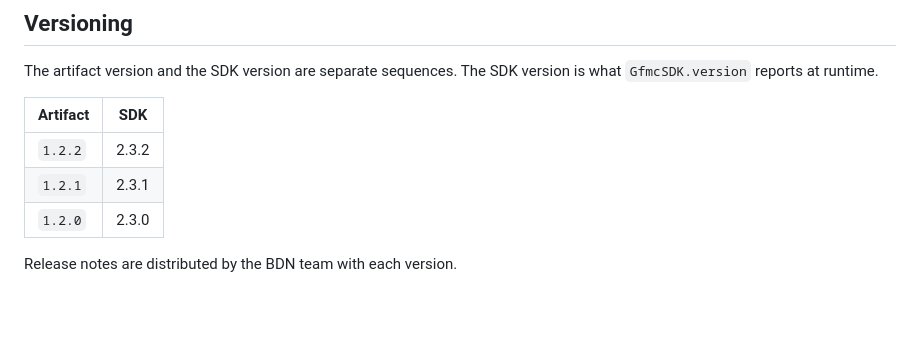
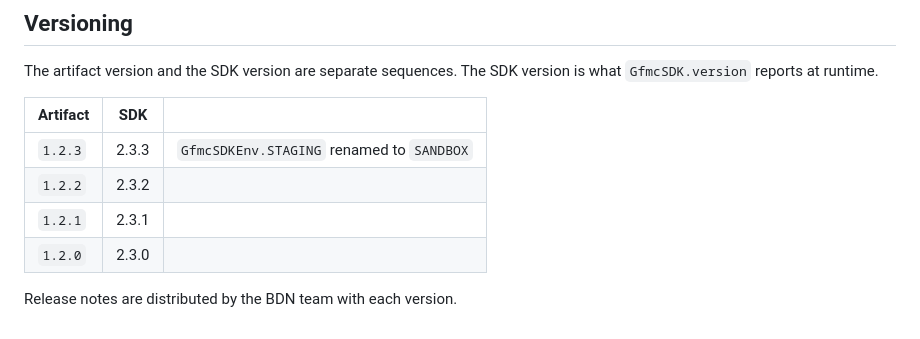
Before and after one commit to BDN-ID/gfmc-sdk, a Markdown page: README.md, the part around the change. Drawn GitHub-style.

Commit message:
List 1.2.3 in the version table
Flags the enum rename inline, so someone upgrading sees why their build
stopped compiling without needing release notes they may not have.

Co-Authored-By: Claude Opus 5 <noreply@anthropic.com>

```diff
--- a/README.md
+++ b/README.md
@@ -190,10 +190,11 @@ made by those accounts aren't charged.
 The artifact version and the SDK version are separate sequences. The SDK
 version is what `GfmcSDK.version` reports at runtime.
 
-| Artifact | SDK |
-|---|---|
-| `1.2.2` | 2.3.2 |
-| `1.2.1` | 2.3.1 |
-| `1.2.0` | 2.3.0 |
+| Artifact | SDK | |
+|---|---|---|
+| `1.2.3` | 2.3.3 | `GfmcSDKEnv.STAGING` renamed to `SANDBOX` |
+| `1.2.2` | 2.3.2 | |
+| `1.2.1` | 2.3.1 | |
+| `1.2.0` | 2.3.0 | |
 
 Release notes are distributed by the BDN team with each version.
```
